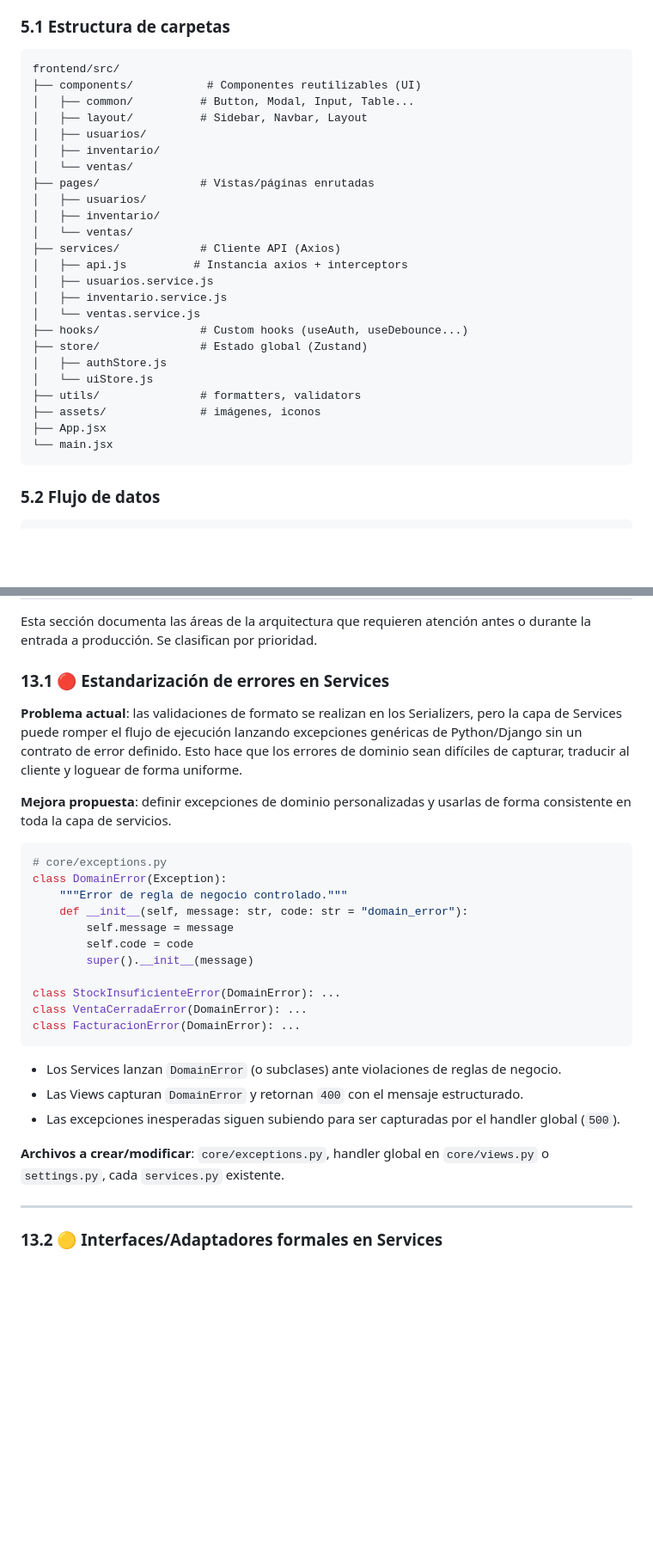
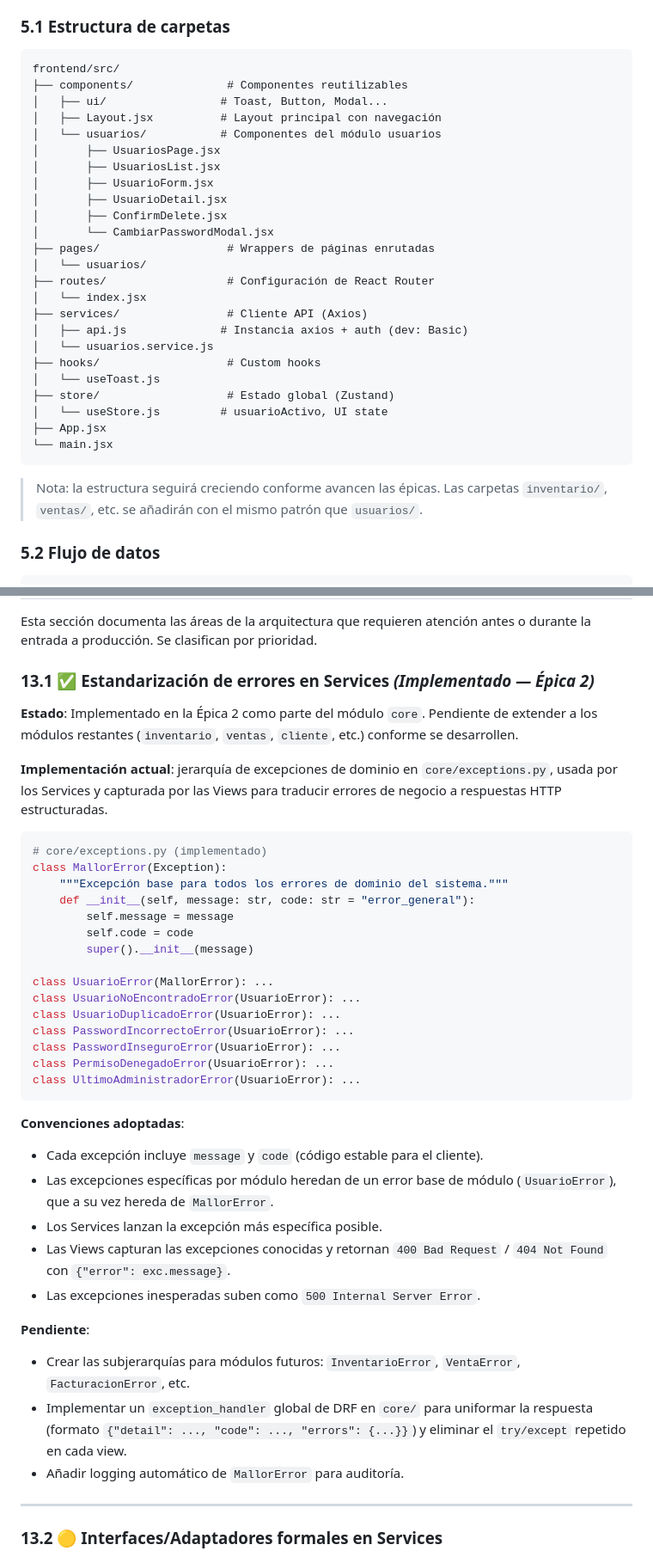
Before and after one commit to Ciare95/mallor, a Markdown page: docs/ARCHITECTURE.md, 2 parts joined by grey strips. Shown at 86% size. GitHub-like rendering; blank space fills up the shorter version.

Commit message:
Cierre de épica 2 con documentación actualizada

````diff
--- a/docs/ARCHITECTURE.md
+++ b/docs/ARCHITECTURE.md
@@ -216,30 +216,32 @@ Funciones auxiliares reutilizables, independientes del dominio específico.
 
 ```
 frontend/src/
-├── components/           # Componentes reutilizables (UI)
-│   ├── common/          # Button, Modal, Input, Table...
-│   ├── layout/          # Sidebar, Navbar, Layout
-│   ├── usuarios/
-│   ├── inventario/
-│   └── ventas/
-├── pages/               # Vistas/páginas enrutadas
-│   ├── usuarios/
-│   ├── inventario/
-│   └── ventas/
-├── services/            # Cliente API (Axios)
-│   ├── api.js          # Instancia axios + interceptors
-│   ├── usuarios.service.js
-│   ├── inventario.service.js
-│   └── ventas.service.js
-├── hooks/               # Custom hooks (useAuth, useDebounce...)
-├── store/               # Estado global (Zustand)
-│   ├── authStore.js
-│   └── uiStore.js
-├── utils/               # formatters, validators
-├── assets/              # imágenes, iconos
+├── components/              # Componentes reutilizables
+│   ├── ui/                 # Toast, Button, Modal...
+│   ├── Layout.jsx          # Layout principal con navegación
+│   └── usuarios/           # Componentes del módulo usuarios
+│       ├── UsuariosPage.jsx
+│       ├── UsuariosList.jsx
+│       ├── UsuarioForm.jsx
+│       ├── UsuarioDetail.jsx
+│       ├── ConfirmDelete.jsx
+│       └── CambiarPasswordModal.jsx
+├── pages/                   # Wrappers de páginas enrutadas
+│   └── usuarios/
+├── routes/                  # Configuración de React Router
+│   └── index.jsx
+├── services/                # Cliente API (Axios)
+│   ├── api.js              # Instancia axios + auth (dev: Basic)
+│   └── usuarios.service.js
+├── hooks/                   # Custom hooks
+│   └── useToast.js
+├── store/                   # Estado global (Zustand)
+│   └── useStore.js         # usuarioActivo, UI state
 ├── App.jsx
 └── main.jsx
 ```
+
+> Nota: la estructura seguirá creciendo conforme avancen las épicas. Las carpetas `inventario/`, `ventas/`, etc. se añadirán con el mismo patrón que `usuarios/`.
 
 ### 5.2 Flujo de datos
 
@@ -543,31 +576,43 @@ Implementación:
 
 Esta sección documenta las áreas de la arquitectura que requieren atención antes o durante la entrada a producción. Se clasifican por prioridad.
 
-### 13.1 🔴 Estandarización de errores en Services
+### 13.1 ✅ Estandarización de errores en Services *(Implementado — Épica 2)*
 
-**Problema actual**: las validaciones de formato se realizan en los Serializers, pero la capa de Services puede romper el flujo de ejecución lanzando excepciones genéricas de Python/Django sin un contrato de error definido. Esto hace que los errores de dominio sean difíciles de capturar, traducir al cliente y loguear de forma uniforme.
+**Estado**: Implementado en la Épica 2 como parte del módulo `core`. Pendiente de extender a los módulos restantes (`inventario`, `ventas`, `cliente`, etc.) conforme se desarrollen.
 
-**Mejora propuesta**: definir excepciones de dominio personalizadas y usarlas de forma consistente en toda la capa de servicios.
+**Implementación actual**: jerarquía de excepciones de dominio en `core/exceptions.py`, usada por los Services y capturada por las Views para traducir errores de negocio a respuestas HTTP estructuradas.
 
 ```python
-# core/exceptions.py
-class DomainError(Exception):
-    """Error de regla de negocio controlado."""
-    def __init__(self, message: str, code: str = "domain_error"):
+# core/exceptions.py (implementado)
+class MallorError(Exception):
+    """Excepción base para todos los errores de dominio del sistema."""
+    def __init__(self, message: str, code: str = "error_general"):
         self.message = message
         self.code = code
         super().__init__(message)
 
-class StockInsuficienteError(DomainError): ...
-class VentaCerradaError(DomainError): ...
-class FacturacionError(DomainError): ...
+class UsuarioError(MallorError): ...
+class UsuarioNoEncontradoError(UsuarioError): ...
+class UsuarioDuplicadoError(UsuarioError): ...
+class PasswordIncorrectoError(UsuarioError): ...
+class PasswordInseguroError(UsuarioError): ...
+class PermisoDenegadoError(UsuarioError): ...
+class UltimoAdministradorError(UsuarioError): ...
 ```
 
-- Los Services lanzan `DomainError` (o subclases) ante violaciones de reglas de negocio.
-- Las Views capturan `DomainError` y retornan `400` con el mensaje estructurado.
-- Las excepciones inesperadas siguen subiendo para ser capturadas por el handler global (`500`).
+**Convenciones adoptadas**:
 
-**Archivos a crear/modificar**: `core/exceptions.py`, handler global en `core/views.py` o `settings.py`, cada `services.py` existente.
+- Cada excepción incluye `message` y `code` (código estable para el cliente).
+- Las excepciones específicas por módulo heredan de un error base de módulo (`UsuarioError`), que a su vez hereda de `MallorError`.
+- Los Services lanzan la excepción más específica posible.
+- Las Views capturan las excepciones conocidas y retornan `400 Bad Request` / `404 Not Found` con `{"error": exc.message}`.
+- Las excepciones inesperadas suben como `500 Internal Server Error`.
+
+**Pendiente**:
+
+- Crear las subjerarquías para módulos futuros: `InventarioError`, `VentaError`, `FacturacionError`, etc.
+- Implementar un `exception_handler` global de DRF en `core/` para uniformar la respuesta (formato `{"detail": ..., "code": ..., "errors": {...}}`) y eliminar el `try/except` repetido en cada view.
+- Añadir logging automático de `MallorError` para auditoría.
 
 ---
 
````
Also changed, not shown: other parts of docs/ARCHITECTURE.md (+37 -6 lines), epicas/epica2.md (added, +283 -0 lines).
